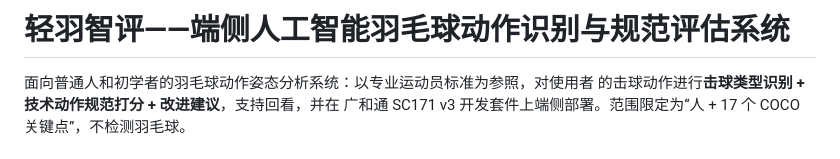
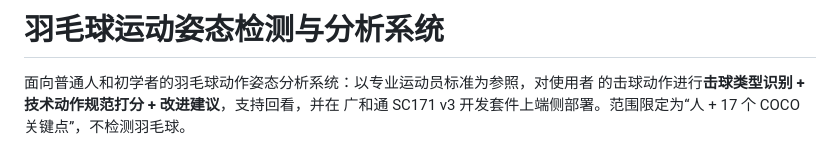
Before and after one commit to yehuasi/badminton, a Markdown page: README.md, the part around the change. Rendered like a GitHub page.

Commit message:
README 与方案文档标题改回描述性名称

```diff
--- a/README.md
+++ b/README.md
@@ -1,4 +1,4 @@
-# 轻羽智评——端侧人工智能羽毛球动作识别与规范评估系统
+# 羽毛球运动姿态检测与分析系统
 
 面向普通人和初学者的羽毛球动作姿态分析系统：以专业运动员标准为参照，对使用者
 的击球动作进行**击球类型识别 + 技术动作规范打分 + 改进建议**，支持回看，并在
```
Also changed, not shown: 方案文档.md (+1 -1 lines).
